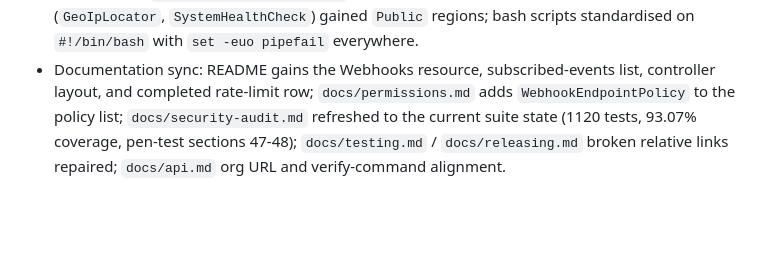
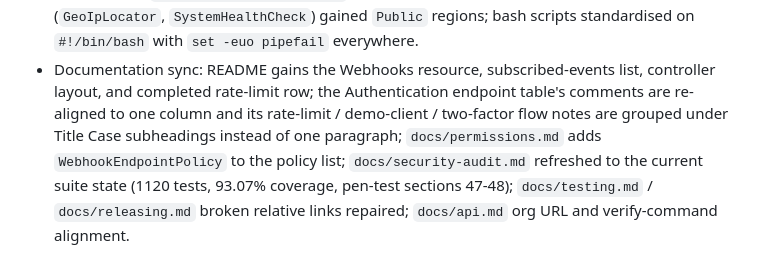
Before and after one commit to Aontaigh/laravel-api-skeleton, a Markdown page: CHANGELOG.md, the part around the change. Rendered like a GitHub page; blank space fills up the shorter version.

```diff
--- a/CHANGELOG.md
+++ b/CHANGELOG.md
@@ -81,7 +81,9 @@ and this project adheres to [Semantic Versioning](https://semver.org/spec/v2.0.0
   (`GeoIpLocator`, `SystemHealthCheck`) gained `Public` regions; bash scripts standardised on
   `#!/bin/bash` with `set -euo pipefail` everywhere.
 - Documentation sync: README gains the Webhooks resource, subscribed-events list, controller
-  layout, and completed rate-limit row; `docs/permissions.md` adds `WebhookEndpointPolicy` to
+  layout, and completed rate-limit row; the Authentication endpoint table's comments are
+  re-aligned to one column and its rate-limit / demo-client / two-factor flow notes are
+  grouped under Title Case subheadings instead of one paragraph; `docs/permissions.md` adds `WebhookEndpointPolicy` to
   the policy list; `docs/security-audit.md` refreshed to the current suite state (1120 tests,
   93.07% coverage, pen-test sections 47-48); `docs/testing.md` / `docs/releasing.md` broken
   relative links repaired; `docs/api.md` org URL and verify-command alignment.
```
Also changed, not shown: README.md (+43 -30 lines).
